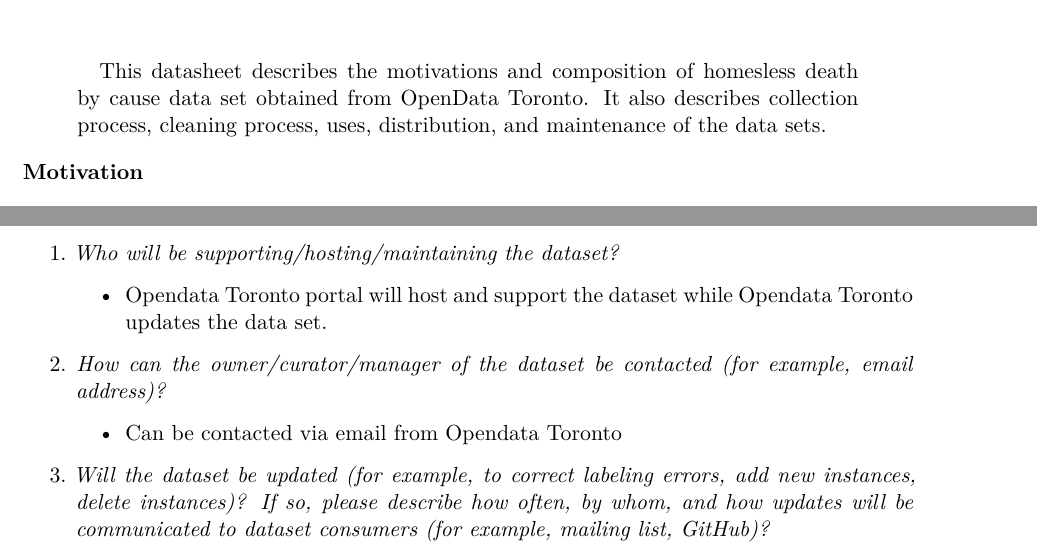
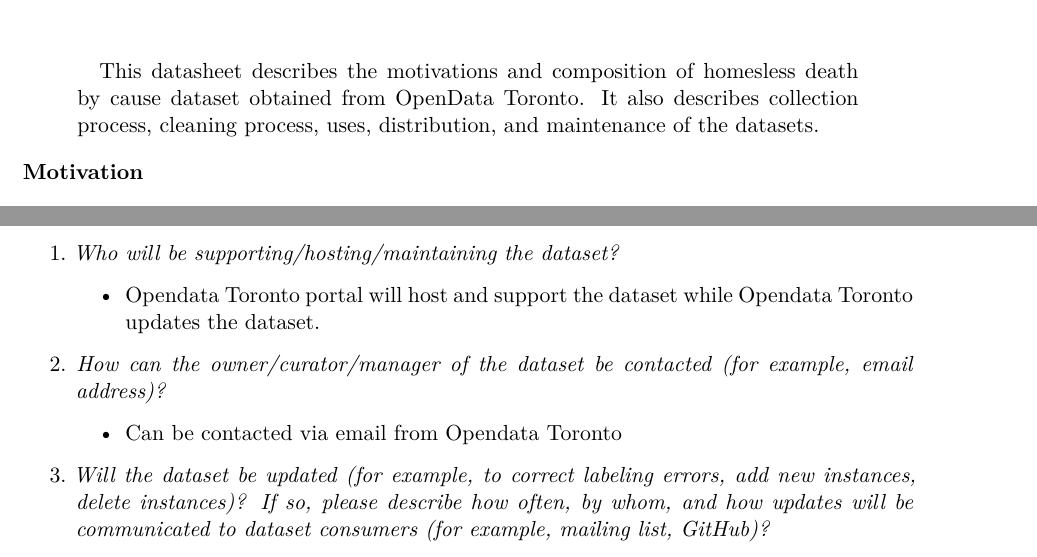
Before and after one commit to fazim07/deaths_gender, a Quarto document (paper/datasheet_template.qmd): two parts of pages 1 and 7 of 8, joined at a grey line, cut so that both start at the same text. The pictures show the output file paper/datasheet_template.pdf that the author committed with the source.

Commit message:
Reviewed and fixed typos in datasheet

```diff
--- a/paper/datasheet_template.qmd
+++ b/paper/datasheet_template.qmd
@@ -5,7 +5,7 @@ author: "Faiza Imam"
 thanks: "Code and data are available at: https://github.com/fazim07/deaths_gender"
 date: today
 date-format: long
-abstract: "This datasheet describes the motivations and composition of homesless death by cause data set obtained from OpenData Toronto. It also describes collection process, cleaning process, uses, distribution, and maintenance of the data sets."
+abstract: "This datasheet describes the motivations and composition of homesless death by cause dataset obtained from OpenData Toronto. It also describes collection process, cleaning process, uses, distribution, and maintenance of the datasets."
 format: pdf
 number-sections: true
 bibliography: references.bib
@@ -150,7 +150,7 @@ Does the dataset contain sensitive data?
 **Maintenance**
 
 1. *Who will be supporting/hosting/maintaining the dataset?*
-	- Opendata Toronto portal will host and support the dataset while Opendata Toronto updates the data set.
+	- Opendata Toronto portal will host and support the dataset while Opendata Toronto updates the dataset.
 2. *How can the owner/curator/manager of the dataset be contacted (for example, email address)?*
 	- Can be contacted via email from Opendata Toronto
 
```
Also changed, not shown: paper/datasheet_template.pdf, paper/datasheet_template.qmd (2 more changed lines).
